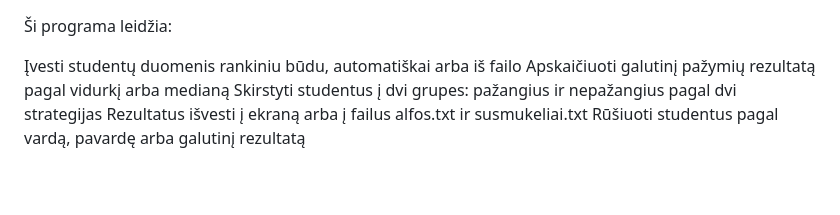
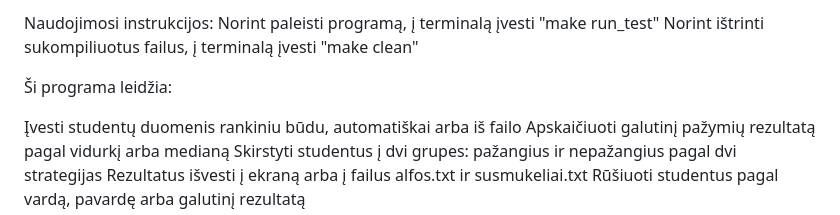
Before and after one commit to k-pocius/OP_lab2, a Markdown page: README.md, the part around the change. GitHub-like rendering; blank space fills up the shorter version.

Commit message:
finished readme

```diff
--- a/README.md
+++ b/README.md
@@ -1,3 +1,7 @@
+Naudojimosi instrukcijos:
+Norint paleisti programą, į terminalą įvesti "make run_test"
+Norint ištrinti sukompiliuotus failus, į terminalą  įvesti "make clean"
+
 Ši programa leidžia:
 
 Įvesti studentų duomenis rankiniu būdu, automatiškai arba iš failo
```
